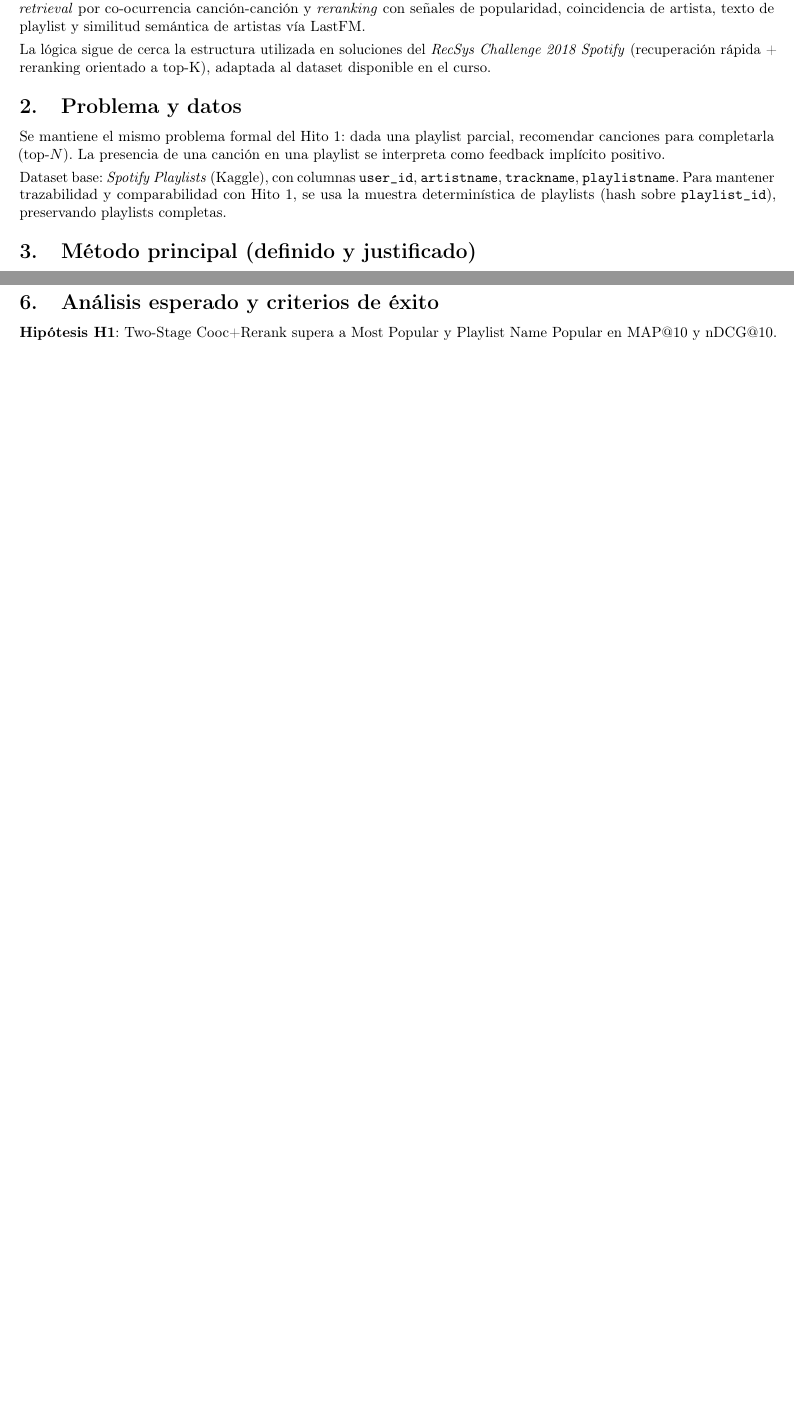
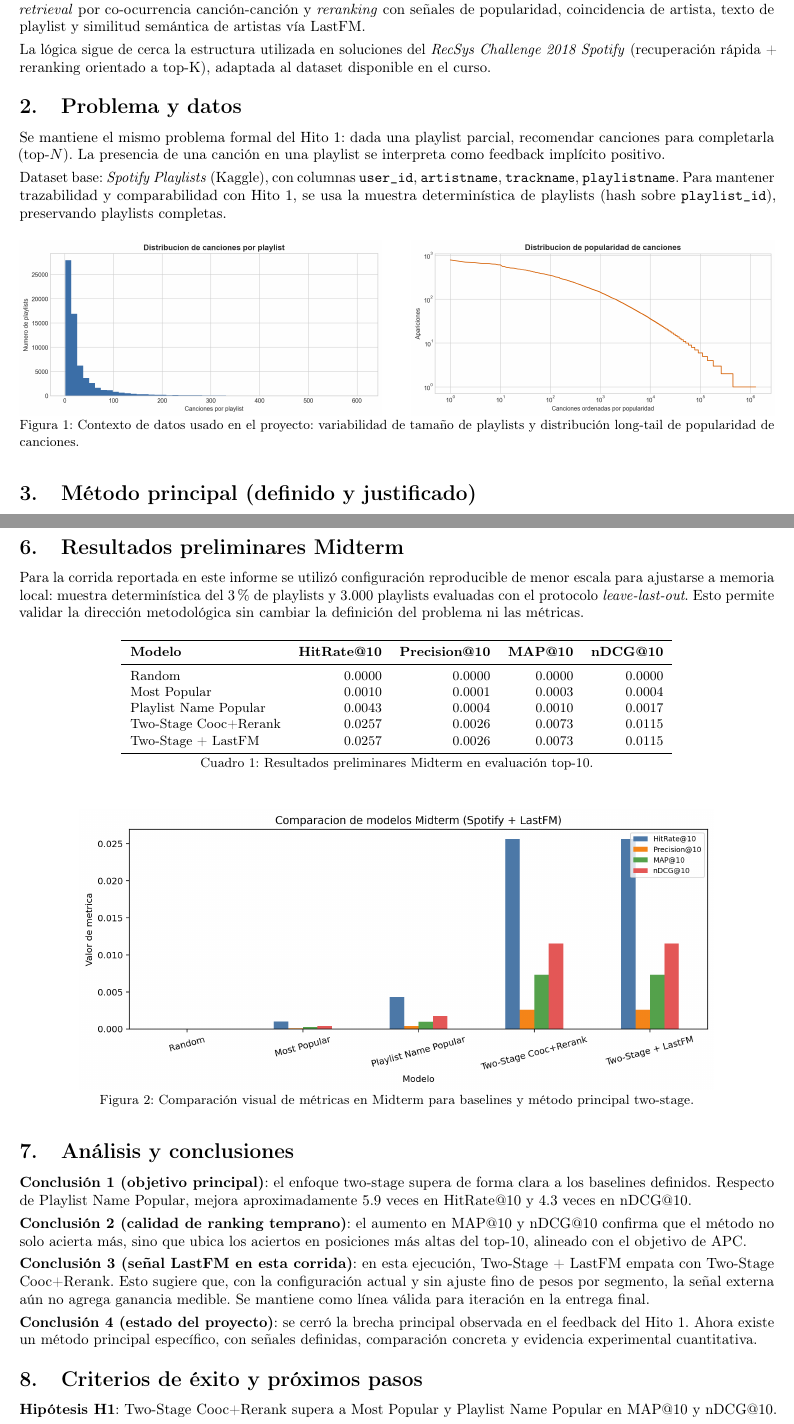
Before and after one commit to mayafzt/Proyecto-RecSys-2026-1, a LaTeX document (Informe_Hito_2_Midterm_Overleaf.tex): two parts of pages 1 and 2 of 3 before the commit and two parts of pages 1 and 3 of 4 after it, joined at a grey line, cut so that both start at the same text, the shorter picture padded with empty space. Compiled offline with pdfLaTeX.

Commit message:
Finalize midterm report with figures, results, and conclusions

```diff
--- a/Informe_Hito_2_Midterm_Overleaf.tex
+++ b/Informe_Hito_2_Midterm_Overleaf.tex
@@ -51,6 +51,15 @@ La lógica sigue de cerca la estructura utilizada en soluciones del \textit{RecS
 Se mantiene el mismo problema formal del Hito 1: dada una playlist parcial, recomendar canciones para completarla (top-$N$). La presencia de una canción en una playlist se interpreta como feedback implícito positivo.
 
 Dataset base: \textit{Spotify Playlists} (Kaggle), con columnas \texttt{user\_id}, \texttt{artistname}, \texttt{trackname}, \texttt{playlistname}. Para mantener trazabilidad y comparabilidad con Hito 1, se usa la muestra determinística de playlists (hash sobre \texttt{playlist\_id}), preservando playlists completas.
+
+\begin{figure}[H]
+    \centering
+    \includegraphics[width=0.48\textwidth]{figures/spotify_tamano_playlists.png}
+    \hfill
+    \includegraphics[width=0.48\textwidth]{figures/spotify_distribucion_popularidad.png}
+    \caption{Contexto de datos usado en el proyecto: variabilidad de tamaño de playlists y distribución long-tail de popularidad de canciones.}
+    \label{fig:datos_contexto_midterm}
+\end{figure}
 
 \section{Método principal (definido y justificado)}
 
@@ -124,7 +133,46 @@ Comparaciones concretas definidas para Midterm:
     \item Two-Stage + LastFM (ablation de enriquecimiento externo)
 \end{itemize}
 
-\section{Análisis esperado y criterios de éxito}
+\section{Resultados preliminares Midterm}
+
+Para la corrida reportada en este informe se utilizó configuración reproducible de menor escala para ajustarse a memoria local: muestra determinística del 3\% de playlists y 3.000 playlists evaluadas con el protocolo \textit{leave-last-out}. Esto permite validar la dirección metodológica sin cambiar la definición del problema ni las métricas.
+
+\begin{table}[H]
+\centering
+\small
+\begin{tabular}{lrrrr}
+\toprule
+\textbf{Modelo} & \textbf{HitRate@10} & \textbf{Precision@10} & \textbf{MAP@10} & \textbf{nDCG@10}\\
+\midrule
+Random & 0.0000 & 0.0000 & 0.0000 & 0.0000\\
+Most Popular & 0.0010 & 0.0001 & 0.0003 & 0.0004\\
+Playlist Name Popular & 0.0043 & 0.0004 & 0.0010 & 0.0017\\
+Two-Stage Cooc+Rerank & 0.0257 & 0.0026 & 0.0073 & 0.0115\\
+Two-Stage + LastFM & 0.0257 & 0.0026 & 0.0073 & 0.0115\\
+\bottomrule
+\end{tabular}
+\caption{Resultados preliminares Midterm en evaluación top-10.}
+\label{tab:midterm_results}
+\end{table}
+
+\begin{figure}[H]
+    \centering
+    \includegraphics[width=0.84\textwidth]{figures/spotify_midterm_metricas.png}
+    \caption{Comparación visual de métricas en Midterm para baselines y método principal two-stage.}
+    \label{fig:midterm_metricas}
+\end{figure}
+
+\section{Análisis y conclusiones}
+
+\textbf{Conclusión 1 (objetivo principal)}: el enfoque two-stage supera de forma clara a los baselines definidos. Respecto de Playlist Name Popular, mejora aproximadamente 5.9 veces en HitRate@10 y 4.3 veces en nDCG@10.
+
+\textbf{Conclusión 2 (calidad de ranking temprano)}: el aumento en MAP@10 y nDCG@10 confirma que el método no solo acierta más, sino que ubica los aciertos en posiciones más altas del top-10, alineado con el objetivo de APC.
+
+\textbf{Conclusión 3 (señal LastFM en esta corrida)}: en esta ejecución, Two-Stage + LastFM empata con Two-Stage Cooc+Rerank. Esto sugiere que, con la configuración actual y sin ajuste fino de pesos por segmento, la señal externa aún no agrega ganancia medible. Se mantiene como línea válida para iteración en la entrega final.
+
+\textbf{Conclusión 4 (estado del proyecto)}: se cerró la brecha principal observada en el feedback del Hito 1. Ahora existe un método principal específico, con señales definidas, comparación concreta y evidencia experimental cuantitativa.
+
+\section{Criterios de éxito y próximos pasos}
 
 \textbf{Hipótesis H1}: Two-Stage Cooc+Rerank supera a Most Popular y Playlist Name Popular en MAP@10 y nDCG@10.
 
```
Also changed, not shown: resultados_hito2_midterm.csv (added, +6 -0 lines), resultados_hito2_midterm.md (added, +27 -0 lines), figures/spotify_midterm_metricas.png (added), 1 other file.
